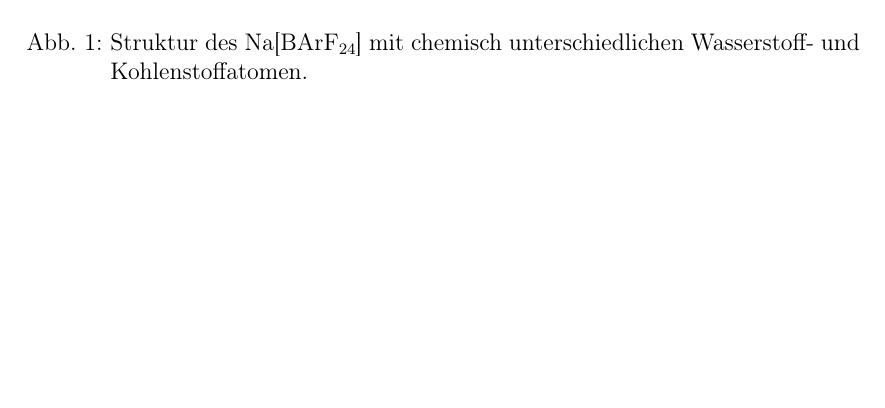
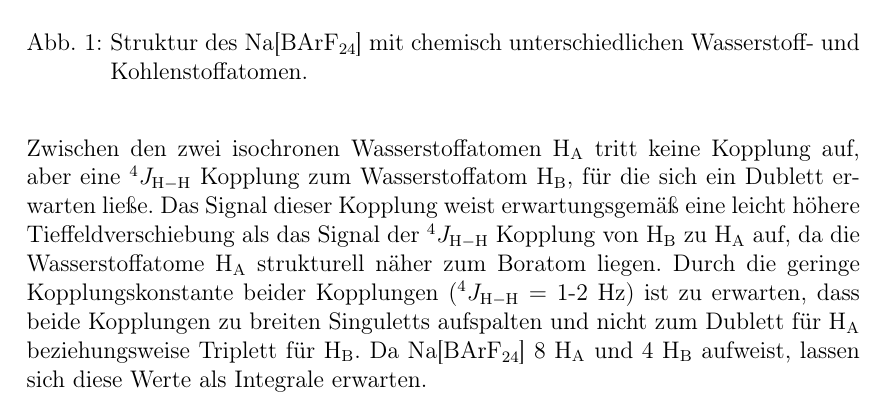
Before and after one commit to vinmarkue-png/Protokolle, a LaTeX document (AC2/Na(BArF24)/Na(BArF24).tex): part of page 4 of 5 before the commit and part of page 5 of 6 after it, cut so that both start at the same text, the shorter picture padded with empty space. Compiled offline with pdfLaTeX.

Commit message:
1H Erwartung

```diff
--- a/AC2/Na(BArF24)/Na(BArF24).tex
+++ b/AC2/Na(BArF24)/Na(BArF24).tex
@@ -163,7 +163,10 @@ Dazu zeigt \autoref{fig: Struktur} die Wasserstoff- und Kohlenstoffatome, die na
     \label{fig: Struktur}
 \end{figure}
 
-
+Zwischen den zwei isochronen Wasserstoffatomen $\mathrm{H_A}$ tritt keine Kopplung auf, aber eine $^4 J_{\mathrm{H-H}}$ Kopplung zum Wasserstoffatom $\mathrm{H_B}$, für die sich ein Dublett erwarten ließe.
+Das Signal dieser Kopplung weist erwartungsgemäß eine leicht höhere Tieffeldverschiebung als das Signal der $^4 J_{\mathrm{H-H}}$ Kopplung von $\mathrm{H_B}$ zu $\mathrm{H_A}$ auf, da die Wasserstoffatome $\mathrm{H_A}$ strukturell näher zum Boratom liegen. %das ein Triplett erwarten ließe
+Durch die geringe Kopplungskonstante beider Kopplungen ($^4 J_{\mathrm{H-H}}$ $=$ 1-2 Hz) ist zu erwarten, dass beide Kopplungen zu breiten Singuletts aufspalten und nicht zum Dublett für $\mathrm{H_A}$ beziehungsweise Triplett für $\mathrm{H_B}$.
+Da \ch{Na[BArF24]} 8 $\mathrm{H_A}$ und 4 $\mathrm{H_B}$ aufweist, lassen sich diese Werte als Integrale erwarten.
 
 
 \newpage
```
Also changed, not shown: AC2/Na(BArF24)/Na(BArF24).pdf, AC2/Na(BArF24)/Na(BArF24).tex (10 more changed lines), 7 other files.
